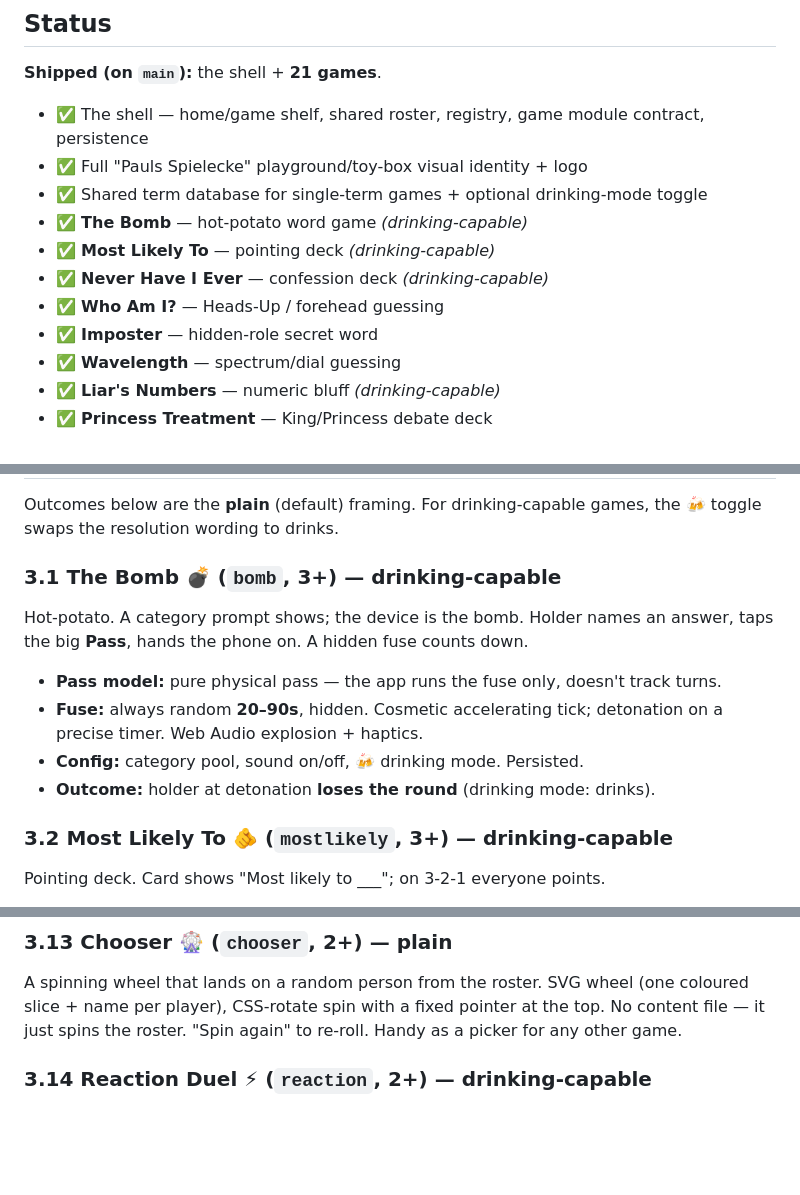
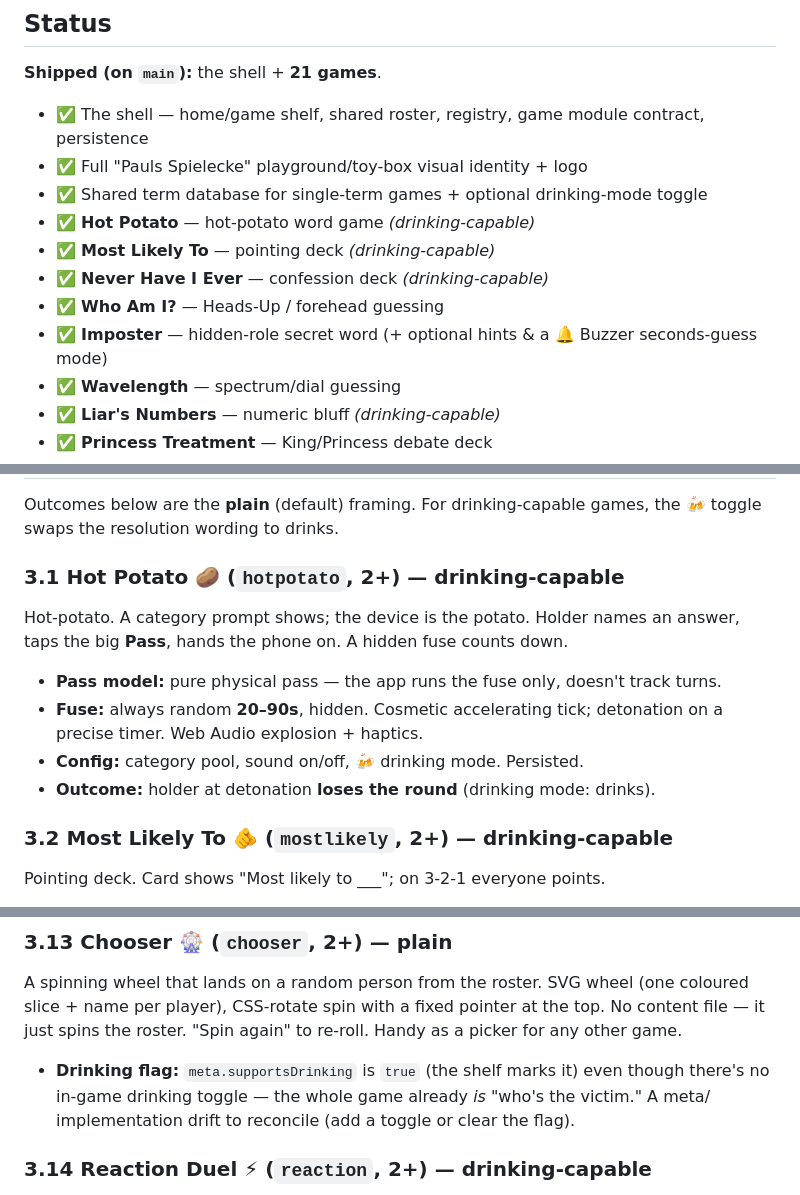
Before and after one commit to Paulskrrr/Spielecke, a Markdown page: PARTY-APP-SPEC.md, 3 parts joined by grey strips. Drawn GitHub-style; blank space fills up the shorter version.

```diff
--- a/PARTY-APP-SPEC.md
+++ b/PARTY-APP-SPEC.md
@@ -20,11 +20,11 @@ next.
 - ✅ The shell — home/game shelf, shared roster, registry, game module contract, persistence
 - ✅ Full "Pauls Spielecke" playground/toy-box visual identity + logo
 - ✅ Shared term database for single-term games + optional drinking-mode toggle
-- ✅ **The Bomb** — hot-potato word game *(drinking-capable)*
+- ✅ **Hot Potato** — hot-potato word game *(drinking-capable)*
 - ✅ **Most Likely To** — pointing deck *(drinking-capable)*
 - ✅ **Never Have I Ever** — confession deck *(drinking-capable)*
 - ✅ **Who Am I?** — Heads-Up / forehead guessing
-- ✅ **Imposter** — hidden-role secret word
+- ✅ **Imposter** — hidden-role secret word (+ optional hints & a 🔔 Buzzer seconds-guess mode)
 - ✅ **Wavelength** — spectrum/dial guessing
 - ✅ **Liar's Numbers** — numeric bluff *(drinking-capable)*
 - ✅ **Princess Treatment** — King/Princess debate deck
@@ -250,9 +251,9 @@ Paul to fill.
 Outcomes below are the **plain** (default) framing. For drinking-capable games, the
 🍻 toggle swaps the resolution wording to drinks.
 
-### 3.1 The Bomb 💣 (`bomb`, 3+) — drinking-capable
+### 3.1 Hot Potato 🥔 (`hotpotato`, 2+) — drinking-capable
 
-Hot-potato. A category prompt shows; the device is the bomb. Holder names an answer, taps
+Hot-potato. A category prompt shows; the device is the potato. Holder names an answer, taps
 the big **Pass**, hands the phone on. A hidden fuse counts down.
 
 - **Pass model:** pure physical pass — the app runs the fuse only, doesn't track turns.
@@ -261,7 +262,7 @@ the big **Pass**, hands the phone on. A hidden fuse counts down.
 - **Config:** category pool, sound on/off, 🍻 drinking mode. Persisted.
 - **Outcome:** holder at detonation **loses the round** (drinking mode: drinks).
 
-### 3.2 Most Likely To 🫵 (`mostlikely`, 3+) — drinking-capable
+### 3.2 Most Likely To 🫵 (`mostlikely`, 2+) — drinking-capable
 
 Pointing deck. Card shows "Most likely to ___"; on 3-2-1 everyone points.
 
@@ -376,6 +386,10 @@ A spinning wheel that lands on a random person from the roster. SVG wheel (one c
 slice + name per player), CSS-rotate spin with a fixed pointer at the top. No content file —
 it just spins the roster. "Spin again" to re-roll. Handy as a picker for any other game.
 
+- **Drinking flag:** `meta.supportsDrinking` is `true` (the shelf marks it) even though there's
+  no in-game drinking toggle — the whole game already *is* "who's the victim." A meta/
+  implementation drift to reconcile (add a toggle or clear the flag).
+
 ### 3.14 Reaction Duel ⚡ (`reaction`, 2+) — drinking-capable
 
 Two players, device flat between them; the screen splits into two tap zones (top half
```
Also changed, not shown: other parts of PARTY-APP-SPEC.md (+33 -21 lines), ZEITZUNDER.md (+20 -13 lines).
